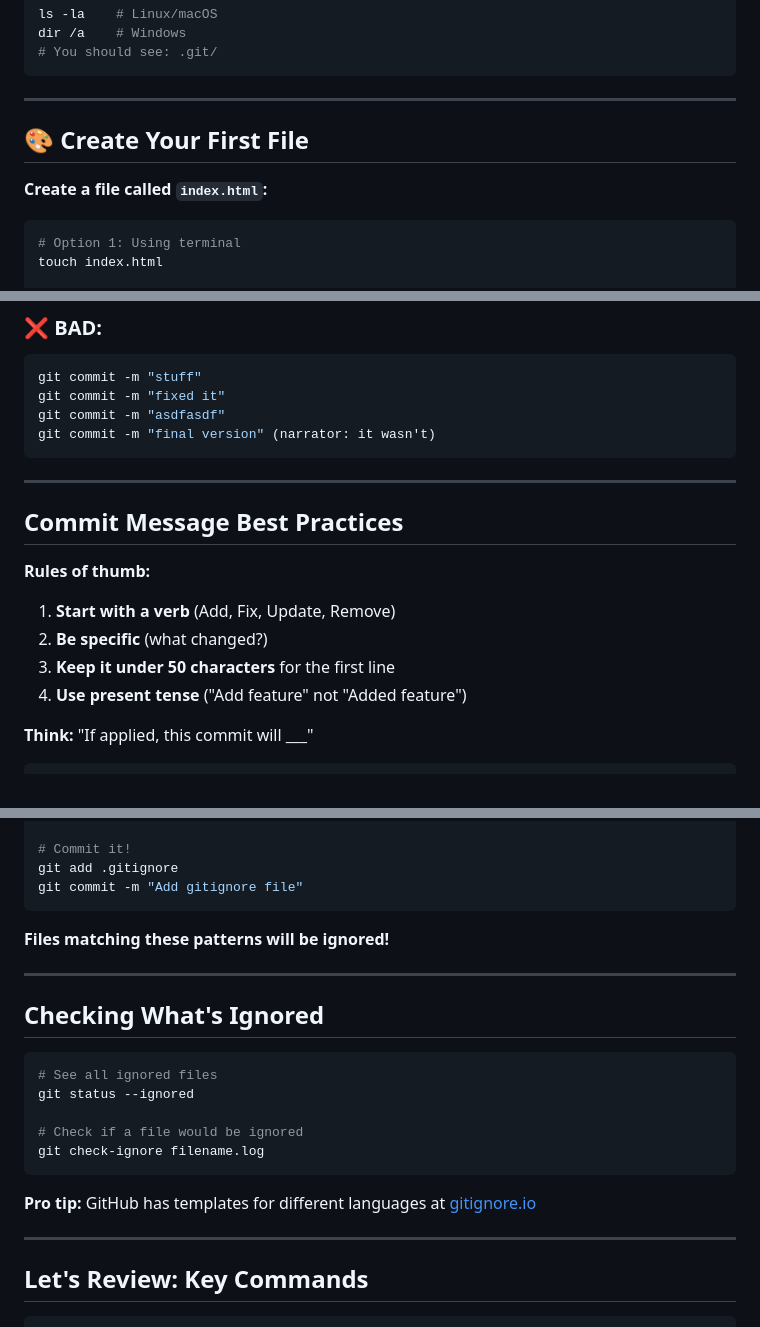
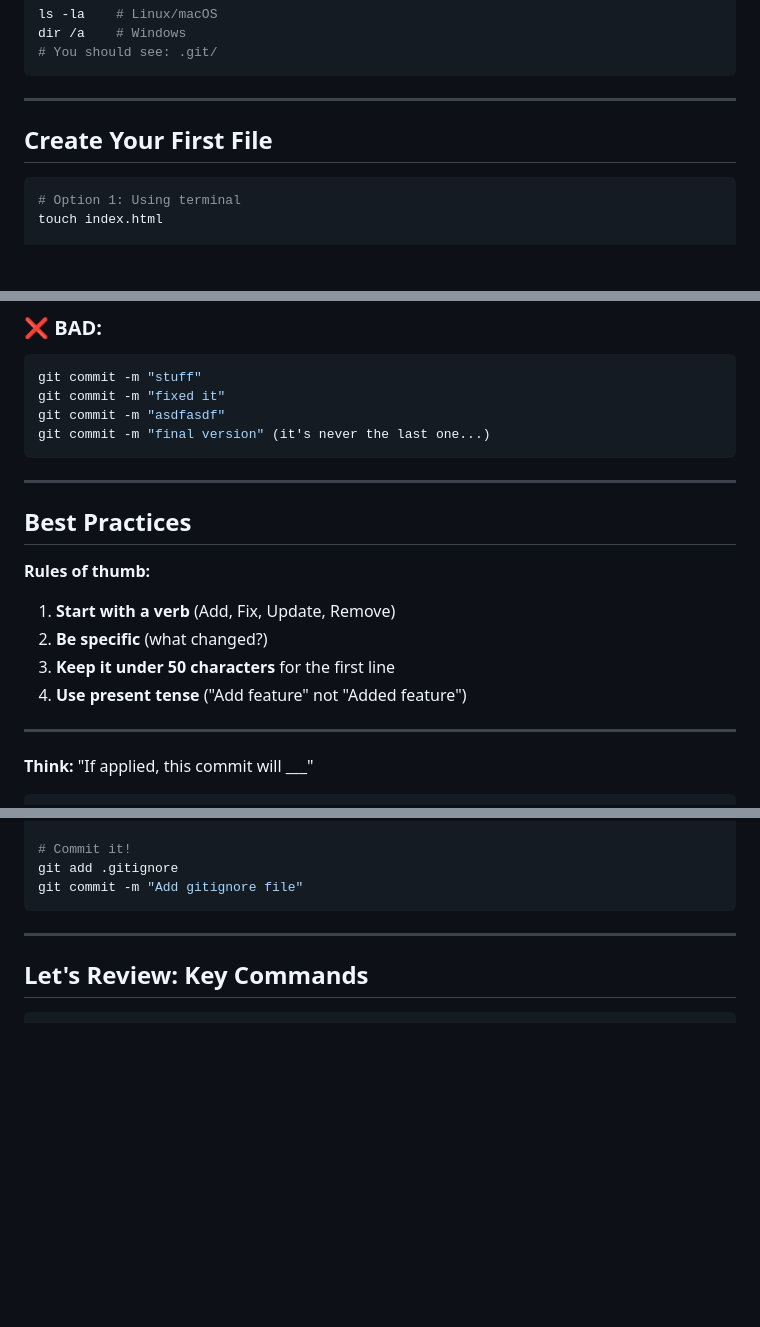
Before and after one commit to KnuxV/slides_cours_git, a Markdown page: Part 2 - Basic Commands & First Repository.md, 3 parts joined by grey strips. Drawn GitHub-style; blank space fills up the shorter version.

````diff
--- a/Part 2 - Basic Commands & First Repository.md
+++ b/Part 2 - Basic Commands & First Repository.md
@@ -101,9 +104,7 @@ dir /a    # Windows
 
 ---
 
-## 🎨 Create Your First File
-
-**Create a file called `index.html`:**
+## Create Your First File
 
 ```bash
 # Option 1: Using terminal
@@ -268,18 +259,20 @@ git commit -m "Update contact form validation"
 git commit -m "stuff"
 git commit -m "fixed it"
 git commit -m "asdfasdf"
-git commit -m "final version" (narrator: it wasn't)
+git commit -m "final version" (it's never the last one...)
 ```
 
 ---
 
-## Commit Message Best Practices
+## Best Practices
 
 **Rules of thumb:**
 1. **Start with a verb** (Add, Fix, Update, Remove)
 2. **Be specific** (what changed?)
 3. **Keep it under 50 characters** for the first line
 4. **Use present tense** ("Add feature" not "Added feature")
+
+---
 
 **Think:** "If applied, this commit will ___"
 ```
@@ -730,21 +718,6 @@ git add .gitignore
 git commit -m "Add gitignore file"
 ```
 
-**Files matching these patterns will be ignored!**
-
----
-
-## Checking What's Ignored
-
-```bash
-# See all ignored files
-git status --ignored
-
-# Check if a file would be ignored
-git check-ignore filename.log
-```
-
-**Pro tip:** GitHub has templates for different languages at [gitignore.io](https://gitignore.io)
 
 ---
 
````
Also changed, not shown: other parts of Part 2 - Basic Commands & First Repository.md (+19 -33 lines), Part 1 - Introduction & Setup.md (+9 -9 lines), Part 3 - Remote Repositories & Collaboration.md (+3 -0 lines).
